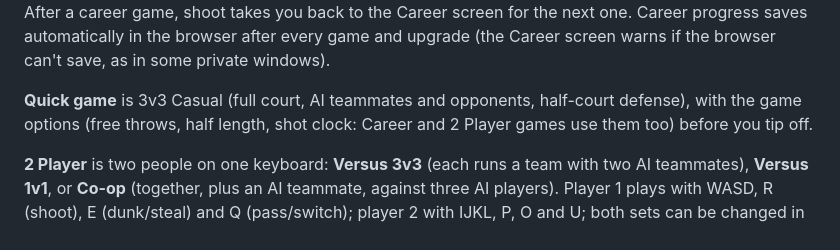
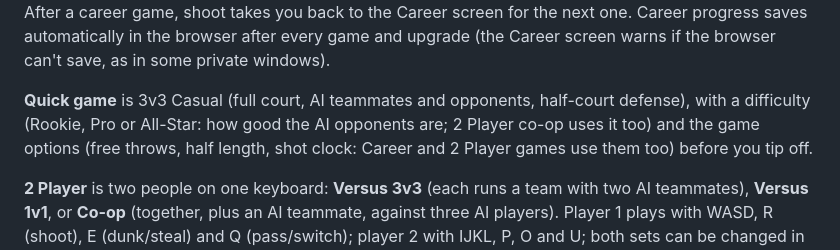
Before and after one commit to chudxster/RetroBall, a Markdown page: README.md, the part around the change. Rendered like a GitHub page.

Commit message:
README: Quick game difficulty
Co-Authored-By: Claude Opus 5.5 <noreply@anthropic.com>

```diff
--- a/README.md
+++ b/README.md
@@ -23,8 +23,9 @@ upgrades. After a career game, shoot takes you back to the Career screen for the
 automatically in the browser after every game and upgrade (the Career screen warns if the browser can't save, as in
 some private windows).
 
-**Quick game** is 3v3 Casual (full court, AI teammates and opponents, half-court defense), with the game options
-(free throws, half length, shot clock: Career and 2 Player games use them too) before you tip off.
+**Quick game** is 3v3 Casual (full court, AI teammates and opponents, half-court defense), with a difficulty
+(Rookie, Pro or All-Star: how good the AI opponents are; 2 Player co-op uses it too) and the game options (free
+throws, half length, shot clock: Career and 2 Player games use them too) before you tip off.
 
 **2 Player** is two people on one keyboard: **Versus 3v3** (each runs a team with two AI teammates), **Versus 1v1**,
 or **Co-op** (together, plus an AI teammate, against three AI players). Player 1 plays with WASD, R (shoot), E
```
